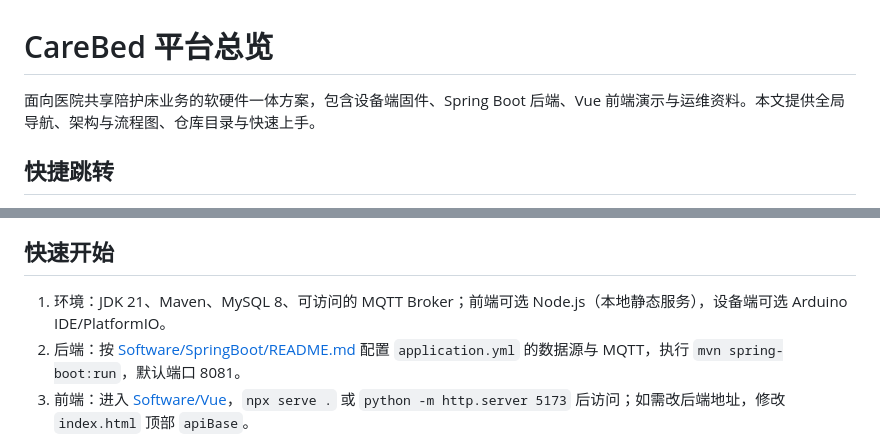
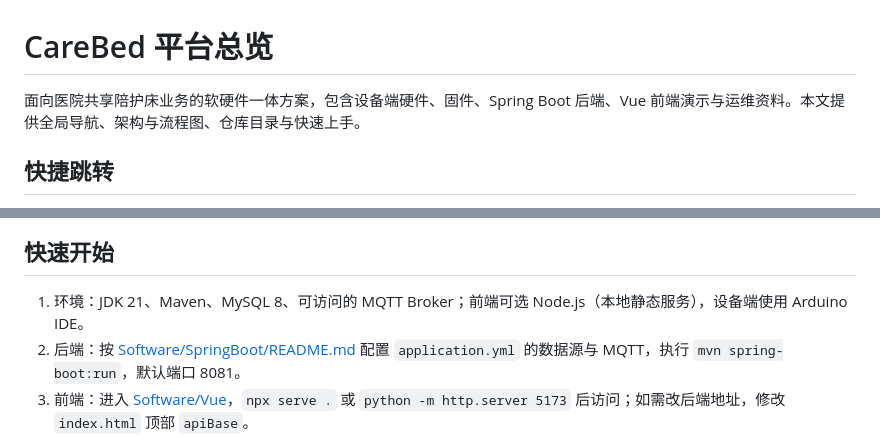
Before and after one commit to SHIKE888/Carebed_Platform, a Markdown page: README.md, 2 parts joined by grey strips. Drawn GitHub-style.

Commit message:
微调文档

```diff
--- a/README.md
+++ b/README.md
@@ -1,6 +1,6 @@
 # CareBed 平台总览
 
-面向医院共享陪护床业务的软硬件一体方案，包含设备端固件、Spring Boot 后端、Vue 前端演示与运维资料。本文提供全局导航、架构与流程图、仓库目录与快速上手。
+面向医院共享陪护床业务的软硬件一体方案，包含设备端硬件、固件、Spring Boot 后端、Vue 前端演示与运维资料。本文提供全局导航、架构与流程图、仓库目录与快速上手。
 
 ## 快捷跳转
 
@@ -102,7 +102,7 @@ sequenceDiagram
 
 ## 快速开始
 
-1. 环境：JDK 21、Maven、MySQL 8、可访问的 MQTT Broker；前端可选 Node.js（本地静态服务），设备端可选 Arduino IDE/PlatformIO。
+1. 环境：JDK 21、Maven、MySQL 8、可访问的 MQTT Broker；前端可选 Node.js（本地静态服务），设备端使用 Arduino IDE。
 2. 后端：按 [Software/SpringBoot/README.md](Software/SpringBoot/README.md) 配置 `application.yml` 的数据源与 MQTT，执行 `mvn spring-boot:run`，默认端口 8081。
 3. 前端：进入 [Software/Vue](Software/Vue)，`npx serve .` 或 `python -m http.server 5173` 后访问；如需改后端地址，修改 `index.html` 顶部 `apiBase`。
 4. 设备：刷写 [Frimware/esp32-mqtt-reference.ino](Frimware/esp32-mqtt-reference.ino)，串口用 `SET WIFI` / `SET ID` 配置联网与设备编号，确保连到同一 MQTT Broker。
```
